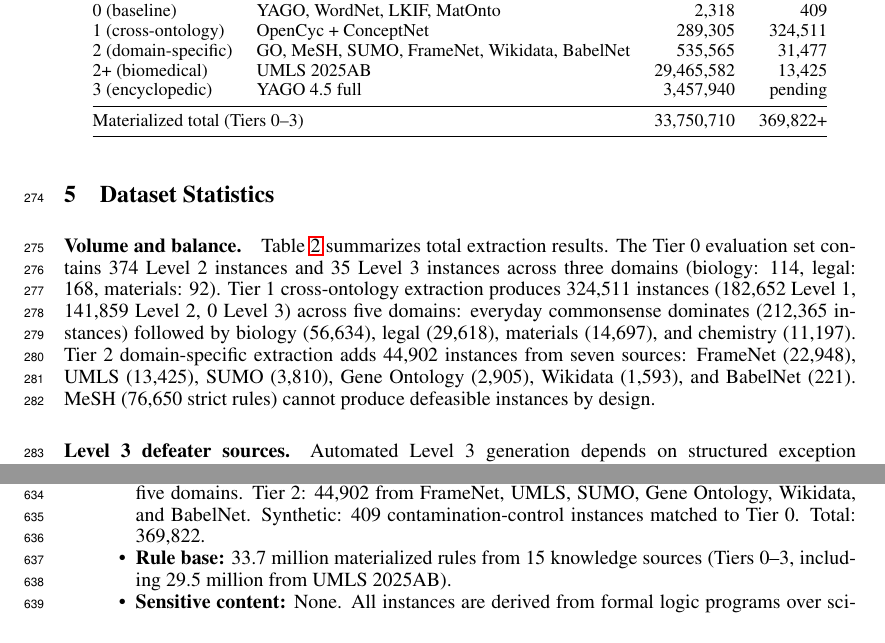
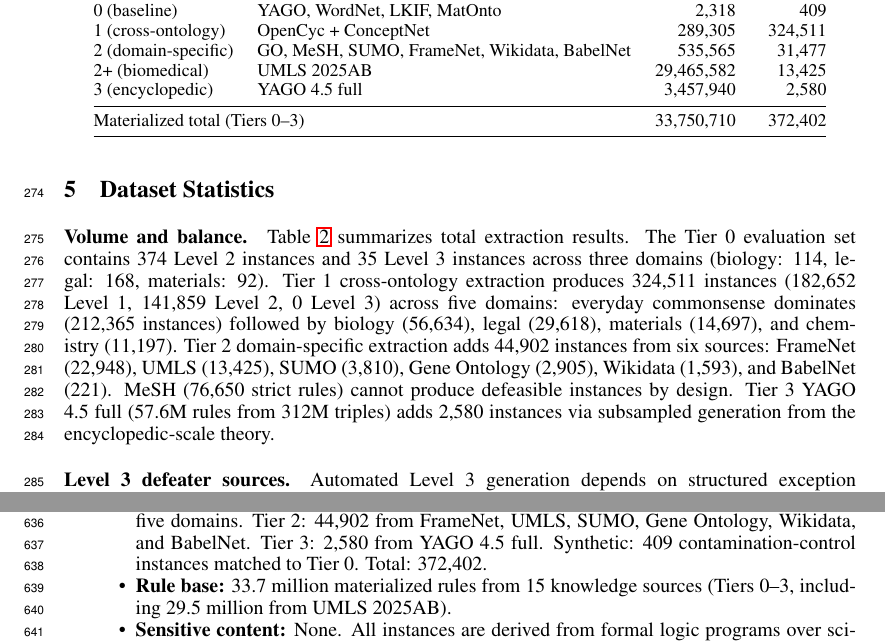
Before and after one commit to PatrickAllenCooper/blanc, a LaTeX paper (paper/dataset_paper.tex): two parts of pages 7 and 15 of 18, joined at a grey line, cut so that both start at the same text. Compiled offline with pdfLaTeX.

Commit message:
Final dataset numbers: 372,402 instances from 15 sources including YAGO 2,580
Made-with: Cursor

```diff
--- a/paper/dataset_paper.tex
+++ b/paper/dataset_paper.tex
@@ -283,9 +283,9 @@ Tier & Primary Sources & Rules & Instances \\
 1 (cross-ontology) & OpenCyc + ConceptNet & 289,305 & 324,511 \\
 2 (domain-specific) & GO, MeSH, SUMO, FrameNet, Wikidata, BabelNet & 535,565 & 31,477 \\
 2+ (biomedical) & UMLS 2025AB & 29,465,582 & 13,425 \\
-3 (encyclopedic) & YAGO 4.5 full & 3,457,940 & pending \\
+3 (encyclopedic) & YAGO 4.5 full & 3,457,940 & 2,580 \\
 \midrule
-\multicolumn{2}{@{}l}{Materialized total (Tiers 0--3)} & 33,750,710 & 369,822+ \\
+\multicolumn{2}{@{}l}{Materialized total (Tiers 0--3)} & 33,750,710 & 372,402 \\
 \bottomrule
 \end{tabular}
 \end{table}
@@ -296,7 +296,7 @@ Tier & Primary Sources & Rules & Instances \\
 %% ====================================================================
 
 \paragraph{Volume and balance.}
-Table~\ref{tab:kbsummary} summarizes total extraction results. The Tier~0 evaluation set contains 374 Level~2 instances and 35 Level~3 instances across three domains (biology: 114, legal: 168, materials: 92). Tier~1 cross-ontology extraction produces 324,511 instances (182,652 Level~1, 141,859 Level~2, 0 Level~3) across five domains: everyday commonsense dominates (212,365 instances) followed by biology (56,634), legal (29,618), materials (14,697), and chemistry (11,197). Tier~2 domain-specific extraction adds 44,902 instances from seven sources: FrameNet (22,948), UMLS (13,425), SUMO (3,810), Gene Ontology (2,905), Wikidata (1,593), and BabelNet (221). MeSH (76,650 strict rules) cannot produce defeasible instances by design.
+Table~\ref{tab:kbsummary} summarizes total extraction results. The Tier~0 evaluation set contains 374 Level~2 instances and 35 Level~3 instances across three domains (biology: 114, legal: 168, materials: 92). Tier~1 cross-ontology extraction produces 324,511 instances (182,652 Level~1, 141,859 Level~2, 0 Level~3) across five domains: everyday commonsense dominates (212,365 instances) followed by biology (56,634), legal (29,618), materials (14,697), and chemistry (11,197). Tier~2 domain-specific extraction adds 44,902 instances from six sources: FrameNet (22,948), UMLS (13,425), SUMO (3,810), Gene Ontology (2,905), Wikidata (1,593), and BabelNet (221). MeSH (76,650 strict rules) cannot produce defeasible instances by design. Tier~3 YAGO 4.5 full (57.6M rules from 312M triples) adds 2,580 instances via subsampled generation from the encyclopedic-scale theory.
 
 \paragraph{Level~3 defeater sources.}
 Automated Level~3 generation depends on structured exception relations in the source KBs. The richest sources are Wikidata P2303 constraint--exception pairs (11,557 defeaters), Gene Ontology \texttt{NOT}-qualified annotations (1,250 defeaters), and SUMO \texttt{contraryAttribute}/\texttt{disjoint} axioms (792 defeaters). ConceptNet \texttt{NotCapableOf} provides 329 English-language defeater edges. The Tier~0 Level~3 set (35 instances) includes both automatically extracted and expert-authored defeaters.
@@ -618,7 +618,7 @@ Remove $r_4$ and its superiority to form $\Dm_{\mathrm{bio}}$. The observation $
 
 \begin{itemize}[nosep]
 \item \textbf{Instance types:} Each instance is an abductive reasoning task consisting of an ablated defeasible theory $\Dm$, a target literal $q$, a candidate hypothesis set $\Hcand$, and gold-standard answers $\Hgold$. Level~1 instances require fact completion; Level~2 require rule abduction; Level~3 require conservative defeater construction.
-\item \textbf{Instance count:} Tier~0: 409 (374 L2, 35 L3). Tier~1: 324,511 (182K L1, 142K L2) across five domains. Tier~2: 44,902 from FrameNet, UMLS, SUMO, Gene Ontology, Wikidata, and BabelNet. Synthetic: 409 contamination-control instances matched to Tier~0. Total: 369,822.
+\item \textbf{Instance count:} Tier~0: 409 (374 L2, 35 L3). Tier~1: 324,511 (182K L1, 142K L2) across five domains. Tier~2: 44,902 from FrameNet, UMLS, SUMO, Gene Ontology, Wikidata, and BabelNet. Tier~3: 2,580 from YAGO 4.5 full. Synthetic: 409 contamination-control instances matched to Tier~0. Total: 372,402.
 \item \textbf{Rule base:} 33.7 million materialized rules from 15 knowledge sources (Tiers 0--3, including 29.5 million from UMLS 2025AB).
 \item \textbf{Sensitive content:} None. All instances are derived from formal logic programs over scientific and commonsense knowledge.
 \item \textbf{Personal data:} None. No human subjects, no crowdsourcing, no personal information.
```
Also changed, not shown: paper/dataset_paper.tex (4 more changed lines).
